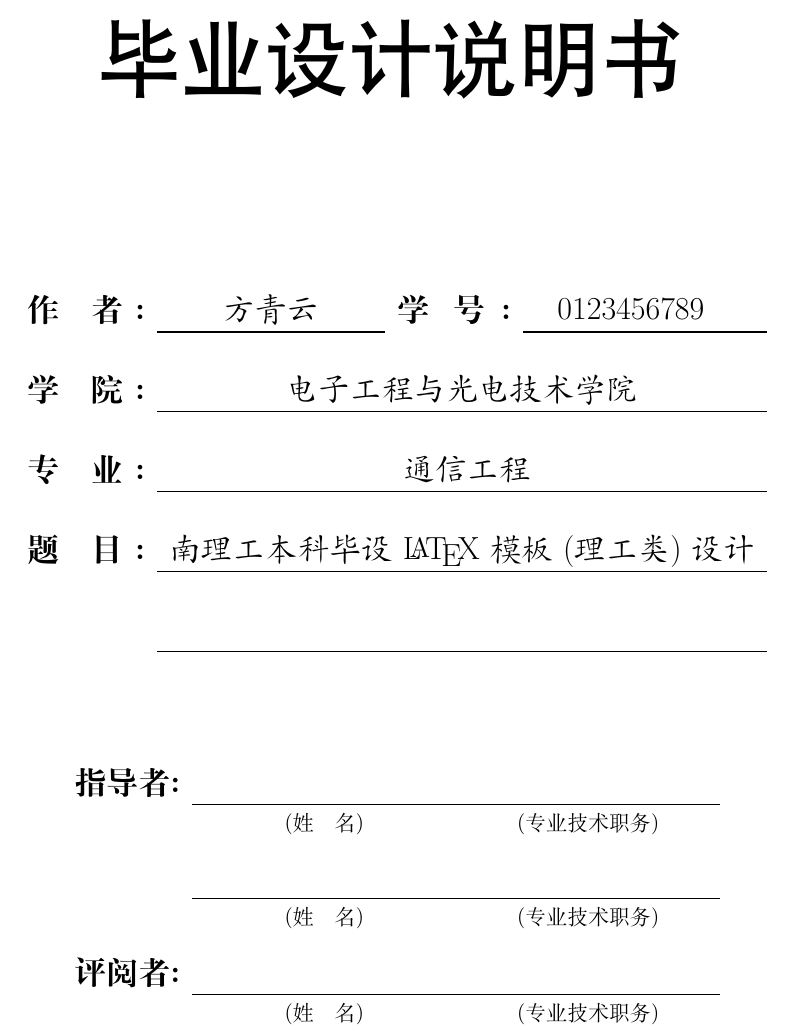
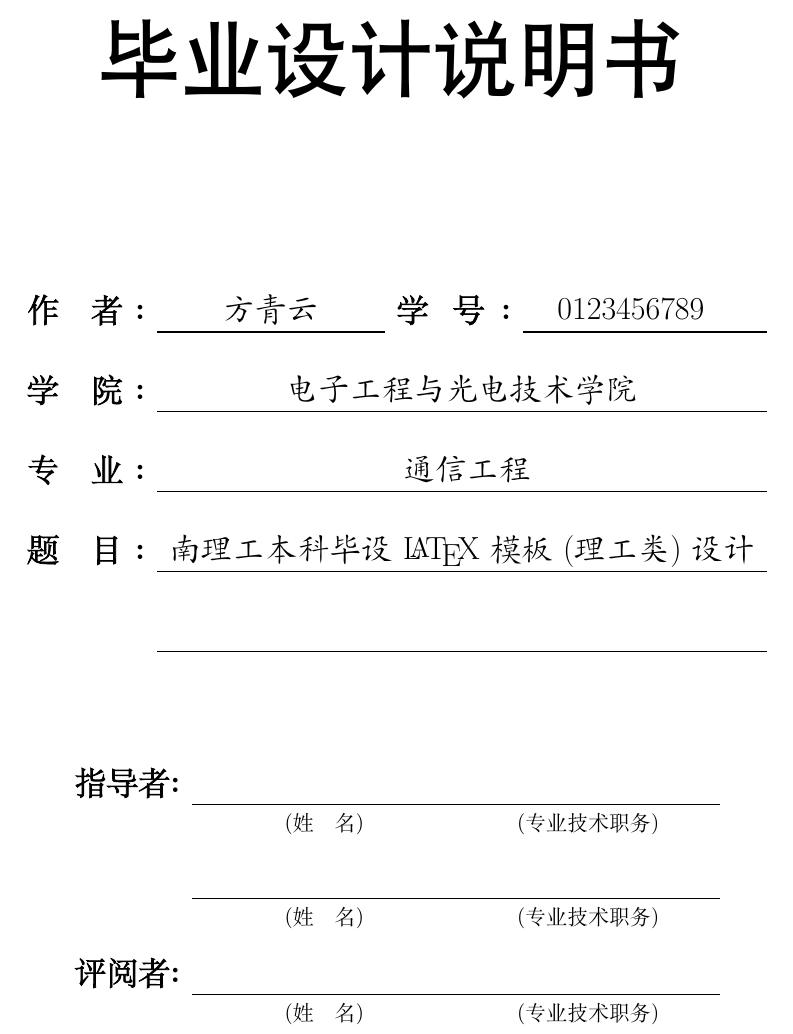
Before and after one commit to DocF/NjustThesis_XeLaTeX, a LaTeX thesis (NJUSTmain.tex): part of page 1 of 16, cut so that both start at the same text. Compiled offline with XeLaTeX; a missing font is replaced by an installed copy or a similar font.

Commit message:
Font Settings Modified

```diff
--- a/NJUSTmain.tex
+++ b/NJUSTmain.tex
@@ -84,7 +84,8 @@
 
 %   XeTeX 字体使用说明
 
-\setCJKfamilyfont{SCB}{STSongti-SC-Regular}
+%\setCJKfamilyfont{SCB}{STSongti-SC-Regular}
+\setCJKfamilyfont{SCB}[AutoFakeBold = {2.2}]{华文宋体}
 \newcommand{\songtibold}{\CJKfamily{SCB}}               % 设置宋体加粗
 
 \setCJKfamilyfont{STB}{STKaitiSC-Bold}
```
Also changed, not shown: 1 other file.
